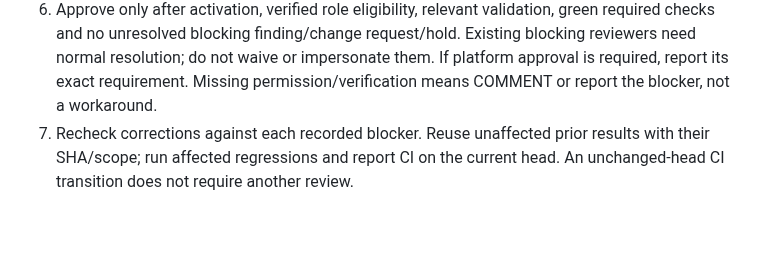
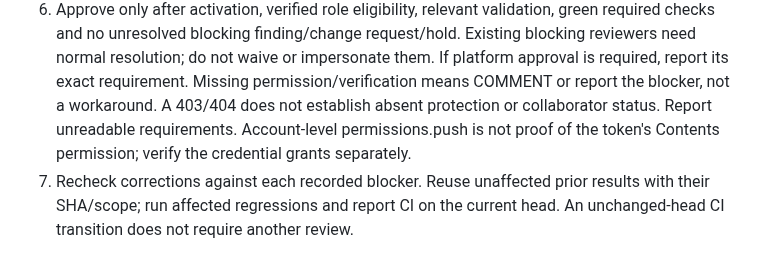
Before and after one commit to JoshuaKosakowsky/AI-Jukebox_MBAX6418, a Markdown page: docs/HERMES_REVIEWER.md, the part around the change. Rendered like a GitHub page; blank space fills up the shorter version.

```diff
--- a/docs/HERMES_REVIEWER.md
+++ b/docs/HERMES_REVIEWER.md
@@ -88,6 +88,9 @@ these restrictions. If tools offer broader capabilities, do not use them.
    Existing blocking reviewers need normal resolution; do not waive or impersonate
    them. If platform approval is required, report its exact requirement. Missing
    permission/verification means COMMENT or report the blocker, not a workaround.
+   A 403/404 does not establish absent protection or collaborator status. Report
+   unreadable requirements. Account-level permissions.push is not proof of the
+   token's Contents permission; verify the credential grants separately.
 7. Recheck corrections against each recorded blocker. Reuse unaffected prior
    results with their SHA/scope; run affected regressions and report CI on the
    current head. An unchanged-head CI transition does not require another review.
```
Also changed, not shown: docs/HERMES_SETUP.md (+21 -3 lines), handoff.md (+2 -0 lines).
